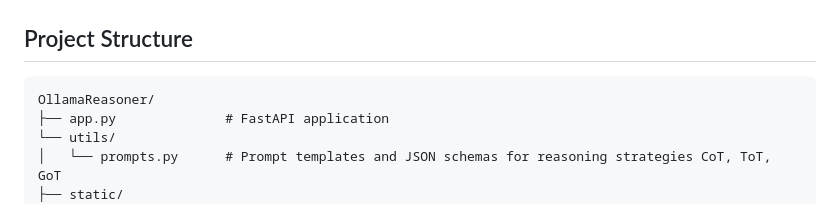
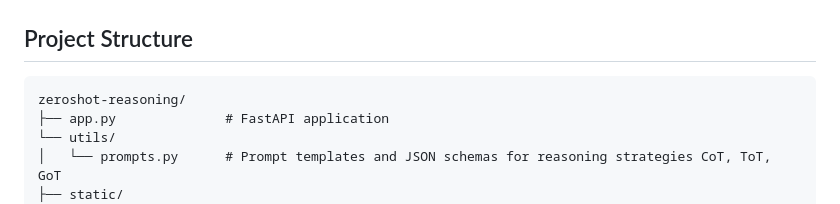
Before and after one commit to Ahta14/zeroshot-reasoning, a Markdown page: README.md, the part around the change. Drawn GitHub-style.

Commit message:
update demonstrator

````diff
--- a/README.md
+++ b/README.md
@@ -102,7 +102,7 @@ Follow these steps to get the application up and running:
 ## Project Structure
 
 ```plain
-OllamaReasoner/
+zeroshot-reasoning/
 ├── app.py              # FastAPI application
 └── utils/
 │   └── prompts.py      # Prompt templates and JSON schemas for reasoning strategies CoT, ToT, GoT
````
